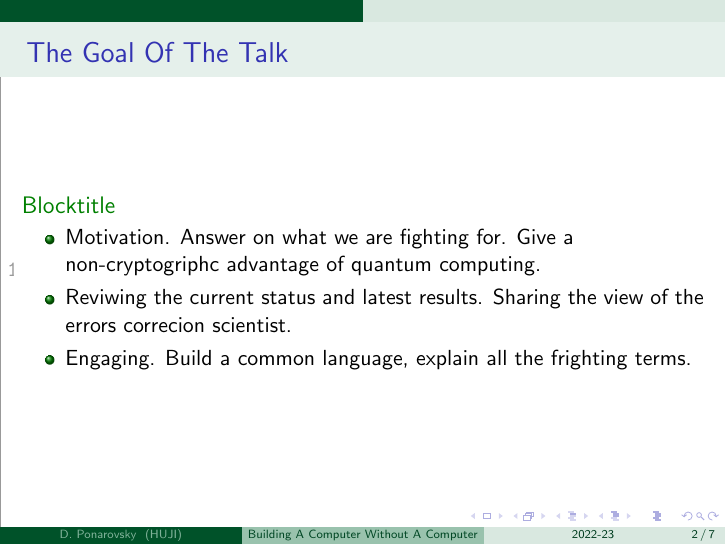
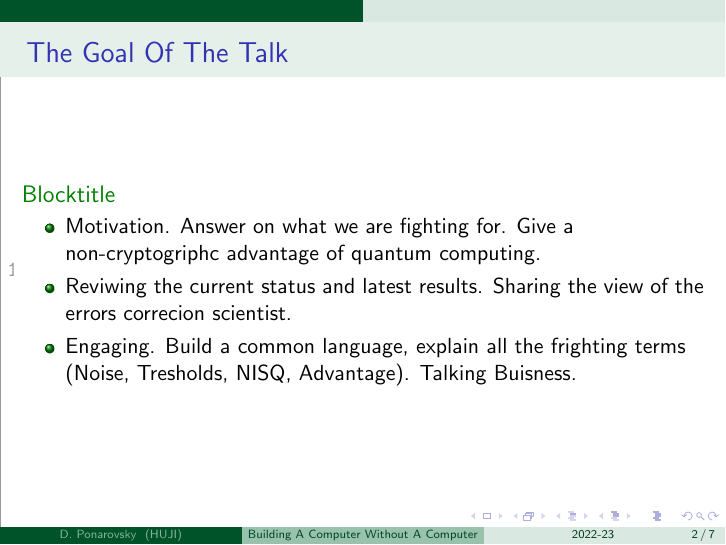
Before and after one commit to dudupo/Academic, LaTeX slides (projects/popular/popular.tex): page 4 of 9. Compiled offline with pdfLaTeX.

Commit message:
compiling -Fri Dec 23 06:41:30 PM IST 2022

```diff
--- a/projects/popular/popular.tex
+++ b/projects/popular/popular.tex
@@ -44,7 +44,7 @@
      \begin{itemize}
        \item<1-> Motivation. Answer on what we are fighting for. Give a non-cryptogriphc advantage of quantum computing.
        \item<2-> Reviwing the current status and latest results. Sharing the view of the errors correcion scientist.
-       \item<3-> Engaging. Build a common language, explain all the frighting terms.
+       \item<3-> Engaging. Build a common language, explain all the frighting terms (Noise, Tresholds, NISQ, Advantage). Talking Buisness.
     \end{itemize}
   \end{exampleblock}
    \end{frame}
```
Also changed, not shown: projects/pdfs/popular.pdf.
